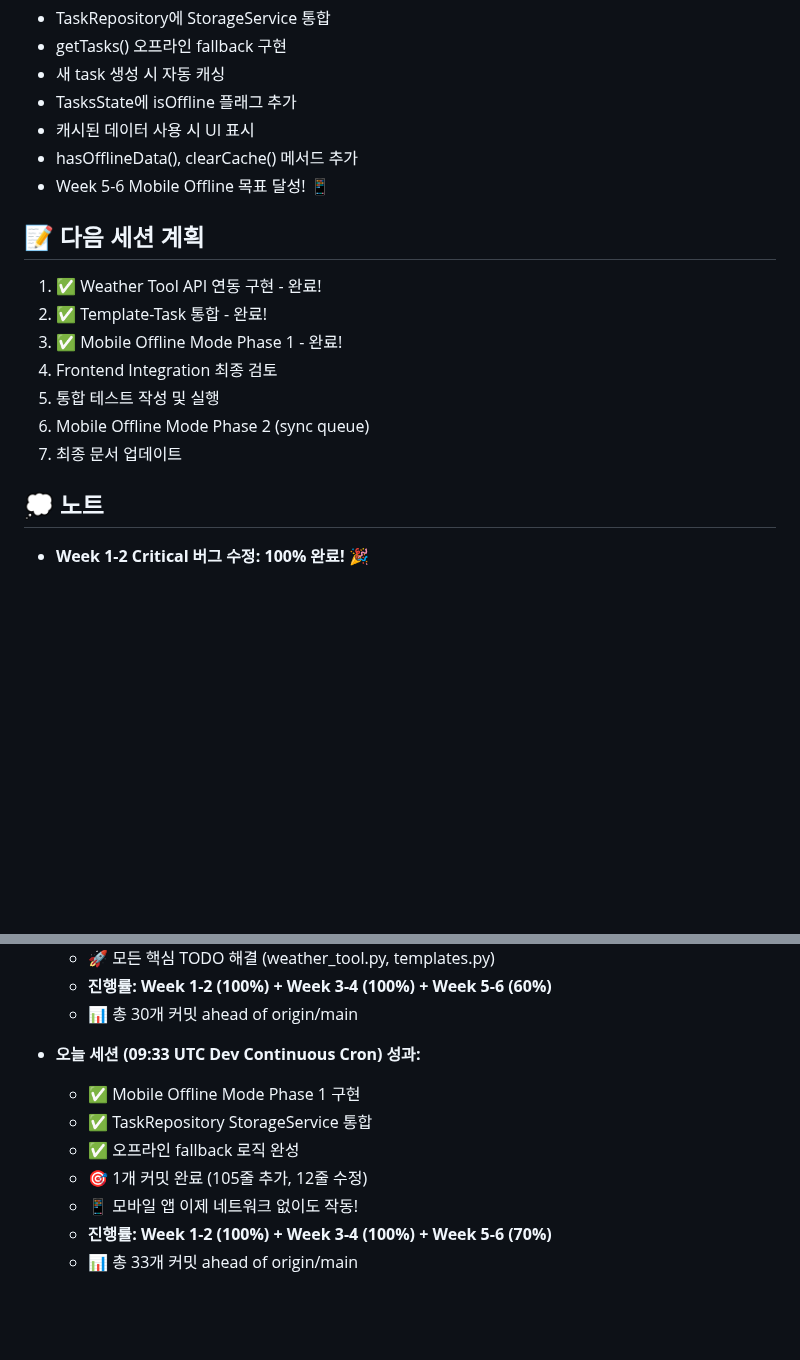
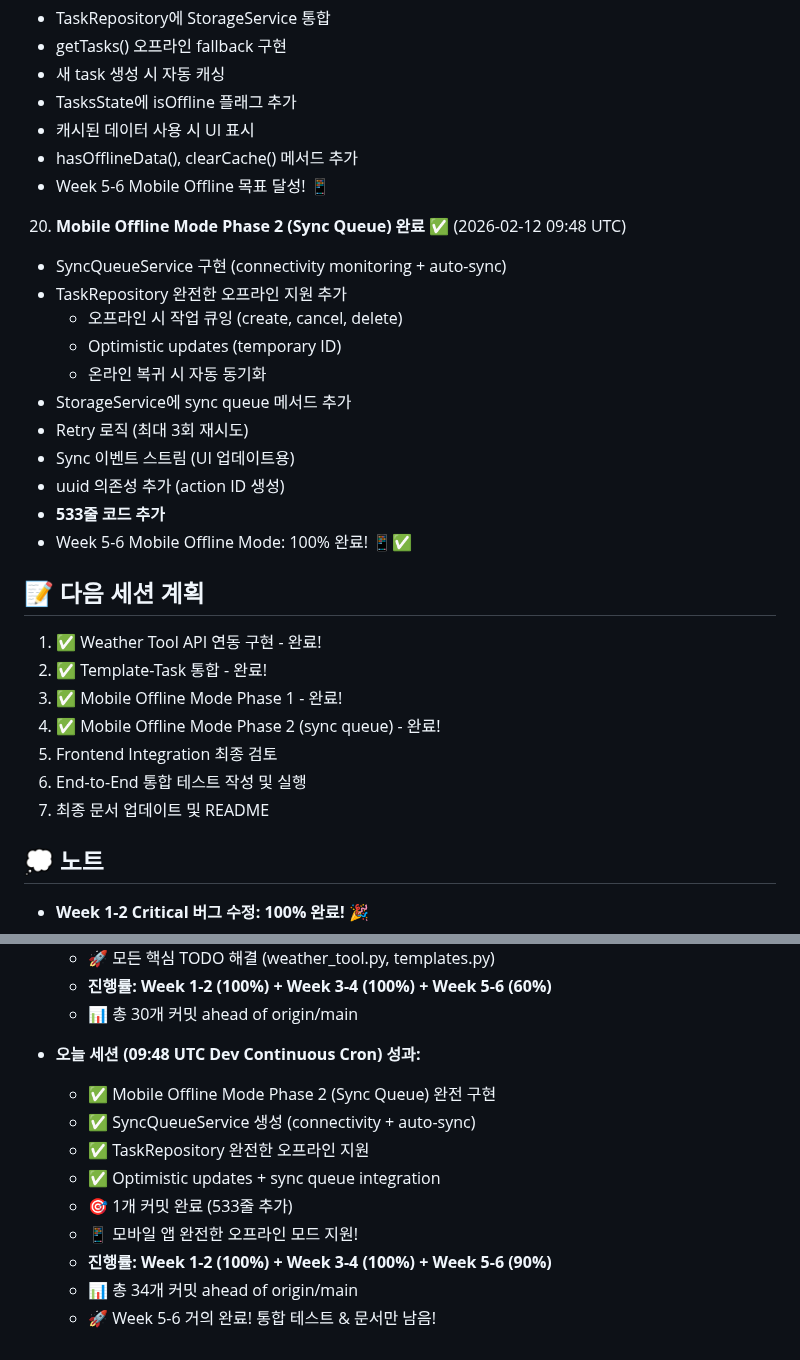
Before and after one commit to choibongseok/my-superagent, a Markdown page: memory/2026-02-12.md, 2 parts joined by grey strips. GitHub-like rendering; blank space fills up the shorter version.

Commit message:
📝 Update memory with Mobile Offline Phase 2 completion

```diff
--- a/memory/2026-02-12.md
+++ b/memory/2026-02-12.md
@@ -177,14 +177,27 @@ Dev Continuous 크론잡 실행 - 이전 작업 이어서 진행
    - hasOfflineData(), clearCache() 메서드 추가
    - Week 5-6 Mobile Offline 목표 달성! 📱
 
+20. **Mobile Offline Mode Phase 2 (Sync Queue) 완료** ✅ (2026-02-12 09:48 UTC)
+   - SyncQueueService 구현 (connectivity monitoring + auto-sync)
+   - TaskRepository 완전한 오프라인 지원 추가
+     - 오프라인 시 작업 큐잉 (create, cancel, delete)
+     - Optimistic updates (temporary ID)
+     - 온라인 복귀 시 자동 동기화
+   - StorageService에 sync queue 메서드 추가
+   - Retry 로직 (최대 3회 재시도)
+   - Sync 이벤트 스트림 (UI 업데이트용)
+   - uuid 의존성 추가 (action ID 생성)
+   - **533줄 코드 추가**
+   - Week 5-6 Mobile Offline Mode: 100% 완료! 📱✅
+
 ## 📝 다음 세션 계획
 1. ✅ Weather Tool API 연동 구현 - 완료!
 2. ✅ Template-Task 통합 - 완료!
 3. ✅ Mobile Offline Mode Phase 1 - 완료!
-4. Frontend Integration 최종 검토
-5. 통합 테스트 작성 및 실행
-6. Mobile Offline Mode Phase 2 (sync queue)
-7. 최종 문서 업데이트
+4. ✅ Mobile Offline Mode Phase 2 (sync queue) - 완료!
+5. Frontend Integration 최종 검토
+6. End-to-End 통합 테스트 작성 및 실행
+7. 최종 문서 업데이트 및 README
 
 ## 💭 노트
 - **Week 1-2 Critical 버그 수정: 100% 완료! 🎉**
@@ -242,11 +255,13 @@ Dev Continuous 크론잡 실행 - 이전 작업 이어서 진행
   - **진행률: Week 1-2 (100%) + Week 3-4 (100%) + Week 5-6 (60%)**
   - 📊 총 30개 커밋 ahead of origin/main
 
-- **오늘 세션 (09:33 UTC Dev Continuous Cron) 성과:**
-  - ✅ Mobile Offline Mode Phase 1 구현
-  - ✅ TaskRepository StorageService 통합
-  - ✅ 오프라인 fallback 로직 완성
-  - 🎯 1개 커밋 완료 (105줄 추가, 12줄 수정)
-  - 📱 모바일 앱 이제 네트워크 없이도 작동!
-  - **진행률: Week 1-2 (100%) + Week 3-4 (100%) + Week 5-6 (70%)**
-  - 📊 총 33개 커밋 ahead of origin/main
+- **오늘 세션 (09:48 UTC Dev Continuous Cron) 성과:**
+  - ✅ Mobile Offline Mode Phase 2 (Sync Queue) 완전 구현
+  - ✅ SyncQueueService 생성 (connectivity + auto-sync)
+  - ✅ TaskRepository 완전한 오프라인 지원
+  - ✅ Optimistic updates + sync queue integration
+  - 🎯 1개 커밋 완료 (533줄 추가)
+  - 📱 모바일 앱 완전한 오프라인 모드 지원!
+  - **진행률: Week 1-2 (100%) + Week 3-4 (100%) + Week 5-6 (90%)**
+  - 📊 총 34개 커밋 ahead of origin/main
+  - 🚀 Week 5-6 거의 완료! 통합 테스트 & 문서만 남음!
```
